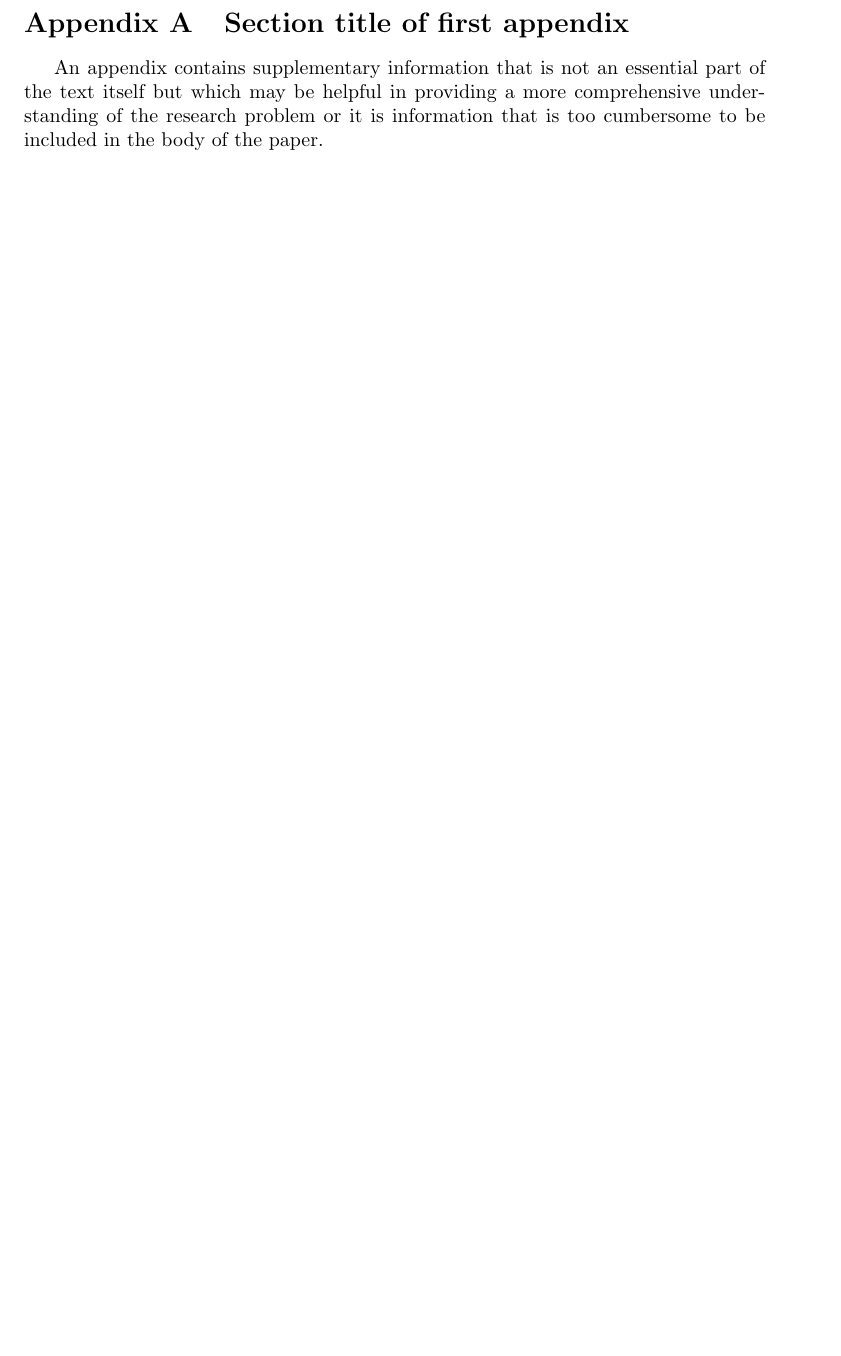
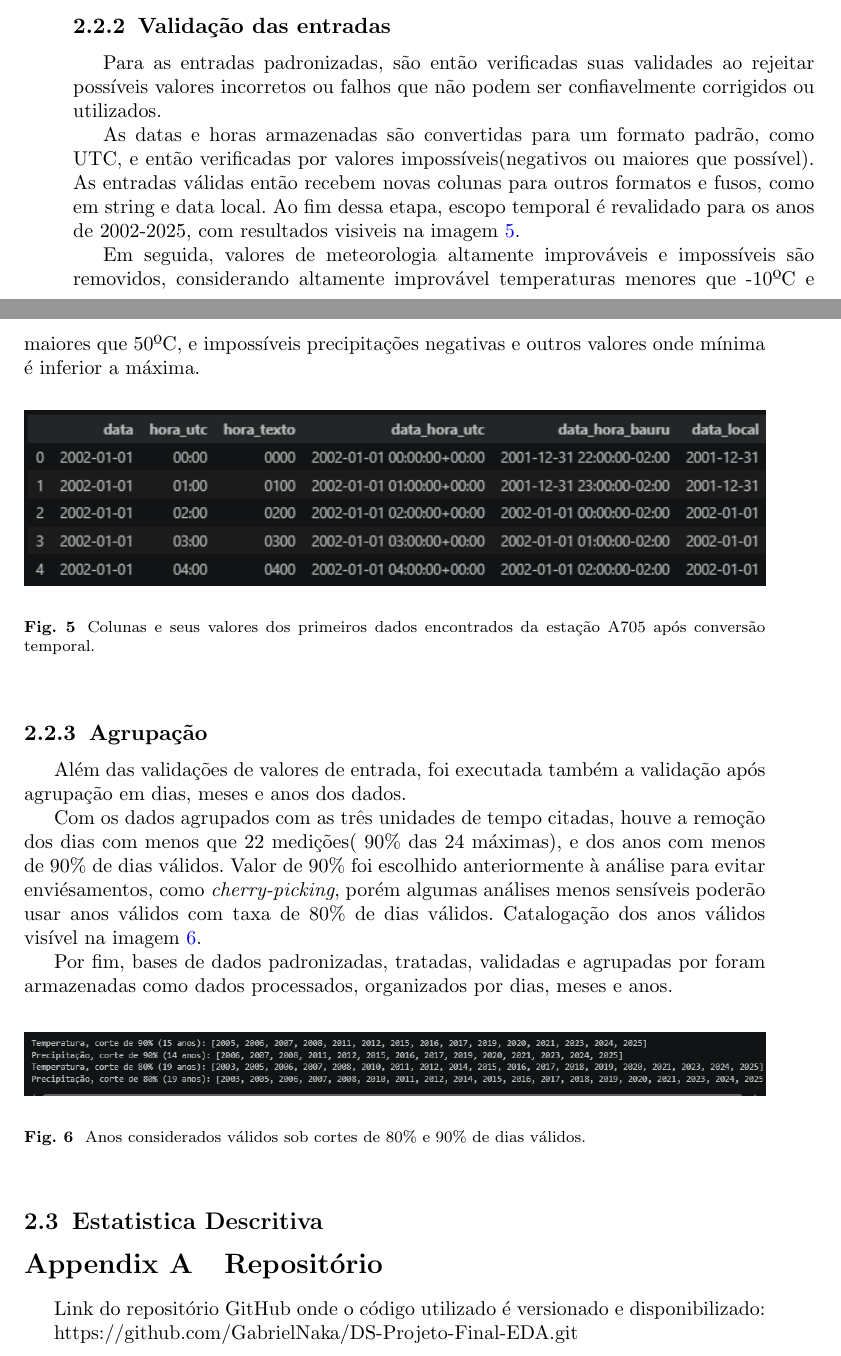
Before and after one commit to GabrielNaka/DS-Projeto-Final-EDA, a LaTeX paper (relatorio/sn-article.tex): part of page 7 of 7 before the commit and two parts of pages 6 and 7 of 8 after it, the two joined at a grey line, cut at the place of the change, the shorter picture padded with empty space. Compiled offline with pdfLaTeX.

Commit message:
relatorio: finalização do tratamento de dados

```diff
--- a/relatorio/sn-article.tex
+++ b/relatorio/sn-article.tex
@@ -56,6 +56,7 @@
 \usepackage{algpseudocode}%
 \usepackage{listings}%
 \usepackage{indentfirst}
+\usepackage{placeins}
 %%%%
 
 %%%%%=============================================================================%%%%
@@ -219,16 +229,60 @@ Essa normalização é útil para garantir agrupamento de medidas similares, evi
     \label{fig:padronizacao}
 \end{figure}
 
-\clearpage
+\FloatBarrier
 
 
-\subsubsection{}
+\subsubsection{Validação das entradas}
+
+Para as entradas padronizadas, são então verificadas suas validades ao rejeitar possíveis valores incorretos ou falhos que não podem ser confiavelmente corrigidos ou utilizados.
+
+As datas e horas armazenadas são convertidas para um formato padrão, como UTC, e então verificadas por valores impossíveis(negativos ou maiores que possível). As entradas válidas então recebem novas colunas para outros formatos e fusos, como em string e data local. Ao fim dessa etapa, escopo temporal é revalidado para os anos de 2002-2025, com resultados visiveis na imagem \ref{fig:UTC}.
+
+Em seguida, valores de meteorologia altamente improváveis e impossíveis são removidos, considerando altamente improvável temperaturas menores que -10ºC e maiores que 50ºC, e impossíveis precipitações negativas e outros valores onde mínima é inferior a máxima.
+
+\begin{figure}[htbp]
+    \centering
+    \includegraphics[width=\textwidth]{figs/UTC.png}
+    \caption{Colunas e seus valores dos primeiros dados encontrados da estação A705 após conversão temporal.}
+    \label{fig:UTC}
+\end{figure}
+
+\FloatBarrier
+
+
+
+\subsubsection{Agrupação}
+
+Além das validações de valores de entrada, foi executada também a validação após agrupação em dias, meses e anos dos dados.
+
+Com os dados agrupados com as três unidades de tempo citadas, houve a remoção dos dias com menos que 22 medições(~90\% das 24 máximas), e dos anos com menos de 90\% de dias válidos. Valor de 90\% foi escolhido anteriormente à análise para evitar enviésamentos, como \textit{cherry-picking}, porém algumas análises menos sensíveis poderão usar anos válidos com taxa de 80\% de dias válidos. Catalogação dos anos válidos visível na imagem \ref{fig:anos}.
+
+Por fim, bases de dados padronizadas, tratadas, validadas e agrupadas por foram armazenadas como dados processados, organizados por dias, meses e anos.
+
+
+\begin{figure}[htbp]
+    \centering
+    \includegraphics[width=\textwidth]{figs/anosvalidos.png}
+    \caption{Anos considerados válidos sob cortes de 80\% e 90\% de dias válidos.}
+    \label{fig:anos}
+\end{figure}
+
+\FloatBarrier
+
+
+
+\subsection{Estatistica Descritiva}
+
+
+
 
 \begin{appendices}
 
-\section{Section title of first appendix}\label{secA1}
+\section{Repositório}\label{secA1}
 
-An appendix contains supplementary information that is not an essential part of the text itself but which may be helpful in providing a more comprehensive understanding of the research problem or it is information that is too cumbersome to be included in the body of the paper.
+Link do repositório GitHub onde o código utilizado é versionado e disponibilizado:
+
+https://github.com/GabrielNaka/DS-Projeto-Final-EDA.git
 
 %%=============================================%%
 %% For submissions to Nature Portfolio Journals %%
```
Also changed, not shown: relatorio/figs/UTC.png (added), relatorio/figs/anosvalidos.png (added), relatorio/figs/exemploBruto.png (added), relatorio/sn-article.pdf, relatorio/sn-article.tex (19 more changed lines), 3 other files.
